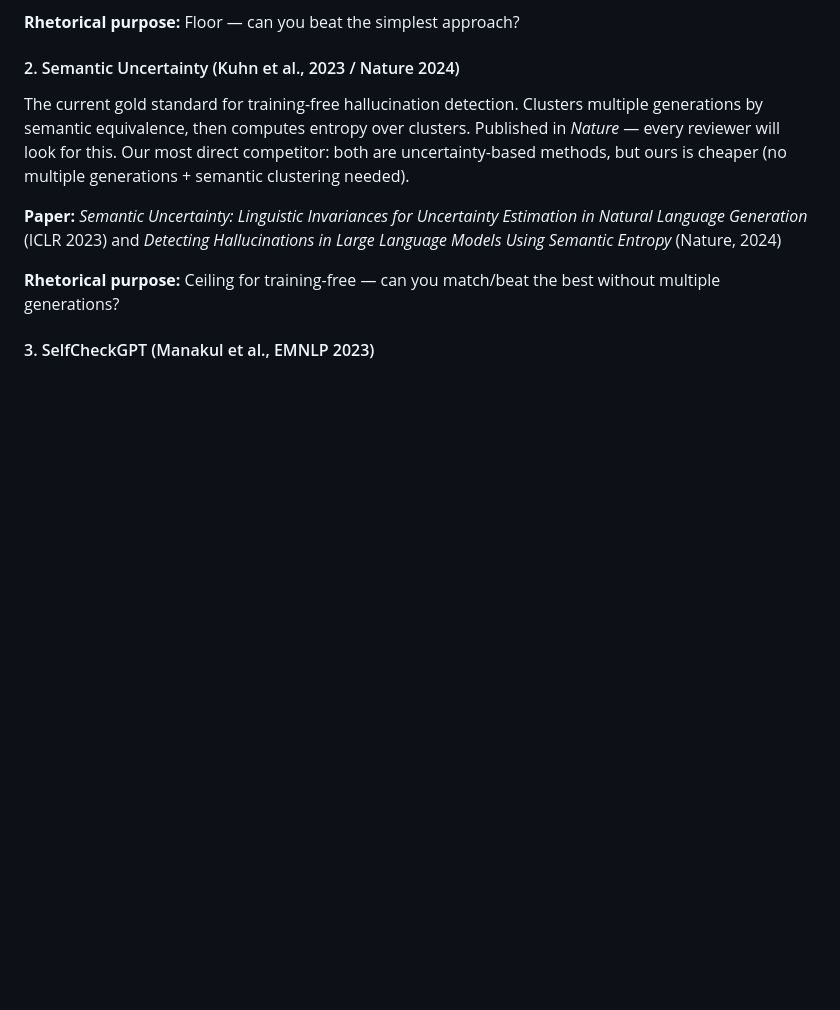
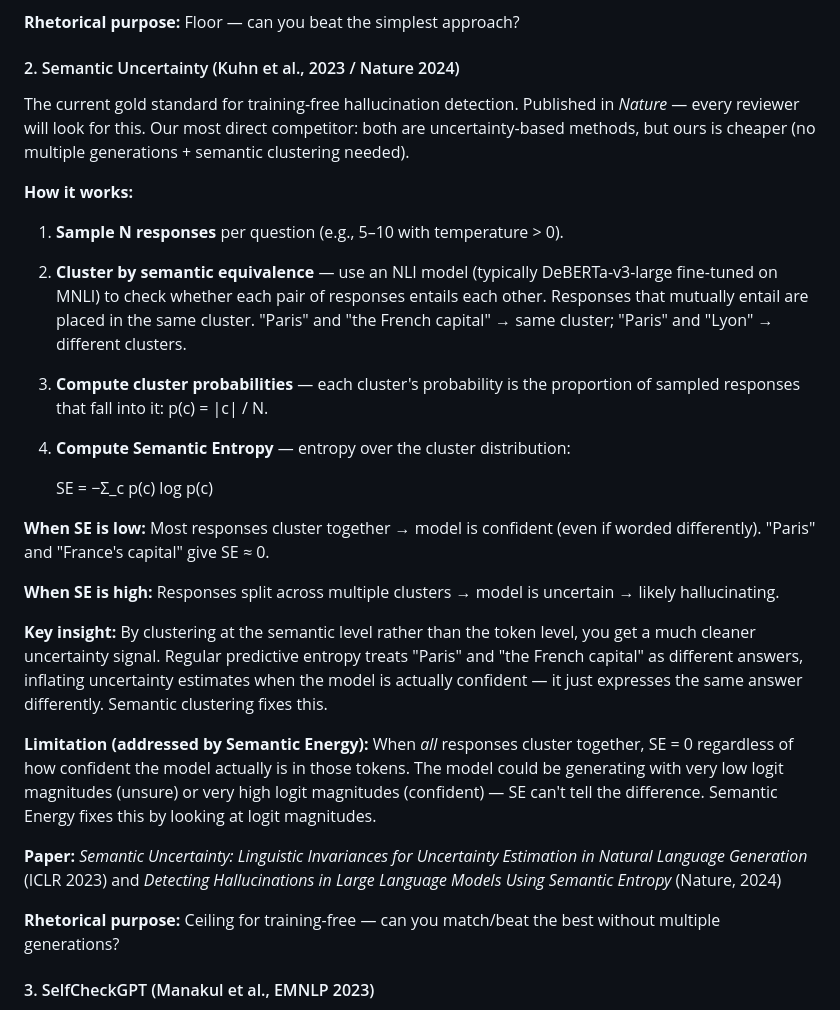
Before and after one commit to joaopfonseca/InnerExpert-Hallucination-Detection, a Markdown page: docs/baselines.md, the part around the change. GitHub-like rendering; blank space fills up the shorter version.

Commit message:
Expand Semantic Uncertainty entry in baselines.md with method description

```diff
--- a/docs/baselines.md
+++ b/docs/baselines.md
@@ -12,7 +12,24 @@ The simplest uncertainty baseline: compute the entropy of the model's predicted
 
 #### 2. Semantic Uncertainty (Kuhn et al., 2023 / Nature 2024)
 
-The current gold standard for training-free hallucination detection. Clusters multiple generations by semantic equivalence, then computes entropy over clusters. Published in *Nature* — every reviewer will look for this. Our most direct competitor: both are uncertainty-based methods, but ours is cheaper (no multiple generations + semantic clustering needed).
+The current gold standard for training-free hallucination detection. Published in *Nature* — every reviewer will look for this. Our most direct competitor: both are uncertainty-based methods, but ours is cheaper (no multiple generations + semantic clustering needed).
+
+**How it works:**
+
+1. **Sample N responses** per question (e.g., 5–10 with temperature > 0).
+2. **Cluster by semantic equivalence** — use an NLI model (typically DeBERTa-v3-large fine-tuned on MNLI) to check whether each pair of responses entails each other. Responses that mutually entail are placed in the same cluster. "Paris" and "the French capital" → same cluster; "Paris" and "Lyon" → different clusters.
+3. **Compute cluster probabilities** — each cluster's probability is the proportion of sampled responses that fall into it: p(c) = |c| / N.
+4. **Compute Semantic Entropy** — entropy over the cluster distribution:
+
+   SE = −Σ_c p(c) log p(c)
+
+**When SE is low:** Most responses cluster together → model is confident (even if worded differently). "Paris" and "France's capital" give SE ≈ 0.
+
+**When SE is high:** Responses split across multiple clusters → model is uncertain → likely hallucinating.
+
+**Key insight:** By clustering at the semantic level rather than the token level, you get a much cleaner uncertainty signal. Regular predictive entropy treats "Paris" and "the French capital" as different answers, inflating uncertainty estimates when the model is actually confident — it just expresses the same answer differently. Semantic clustering fixes this.
+
+**Limitation (addressed by Semantic Energy):** When *all* responses cluster together, SE = 0 regardless of how confident the model actually is in those tokens. The model could be generating with very low logit magnitudes (unsure) or very high logit magnitudes (confident) — SE can't tell the difference. Semantic Energy fixes this by looking at logit magnitudes.
 
 **Paper:** *Semantic Uncertainty: Linguistic Invariances for Uncertainty Estimation in Natural Language Generation* (ICLR 2023) and *Detecting Hallucinations in Large Language Models Using Semantic Entropy* (Nature, 2024)
 
```
